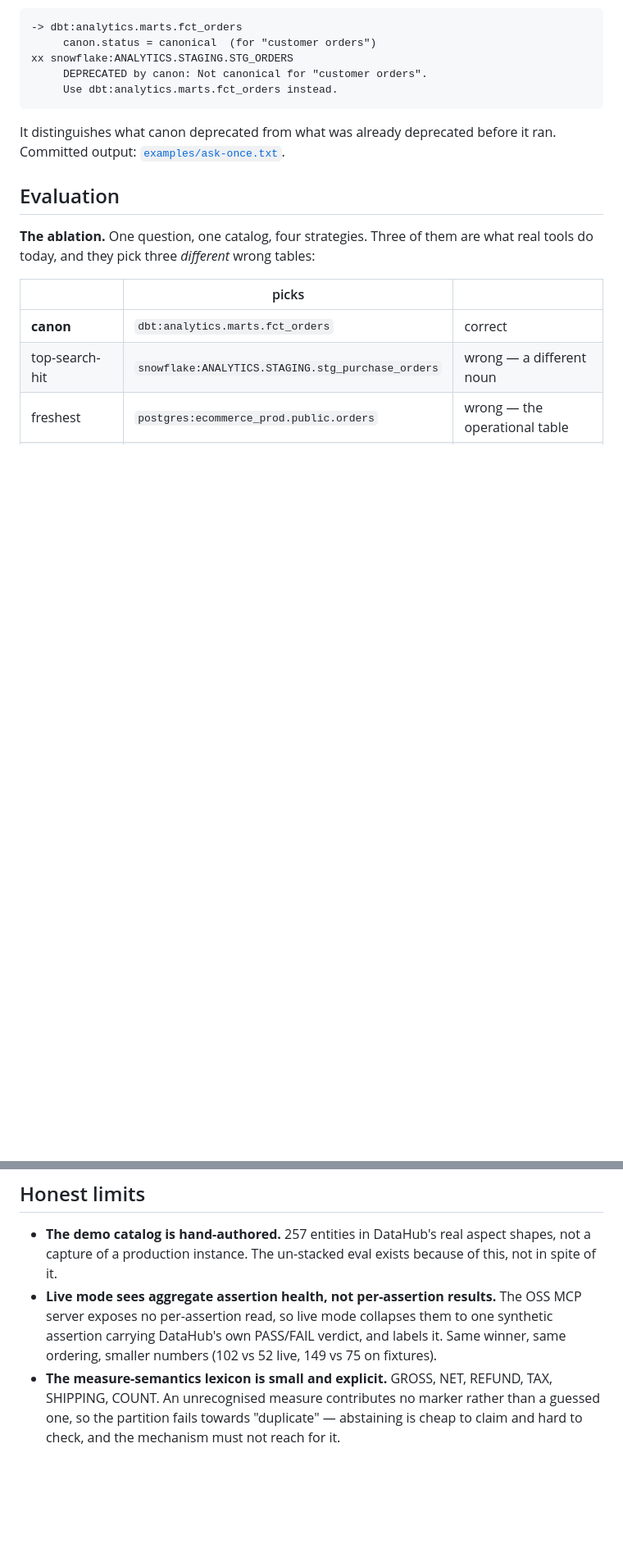
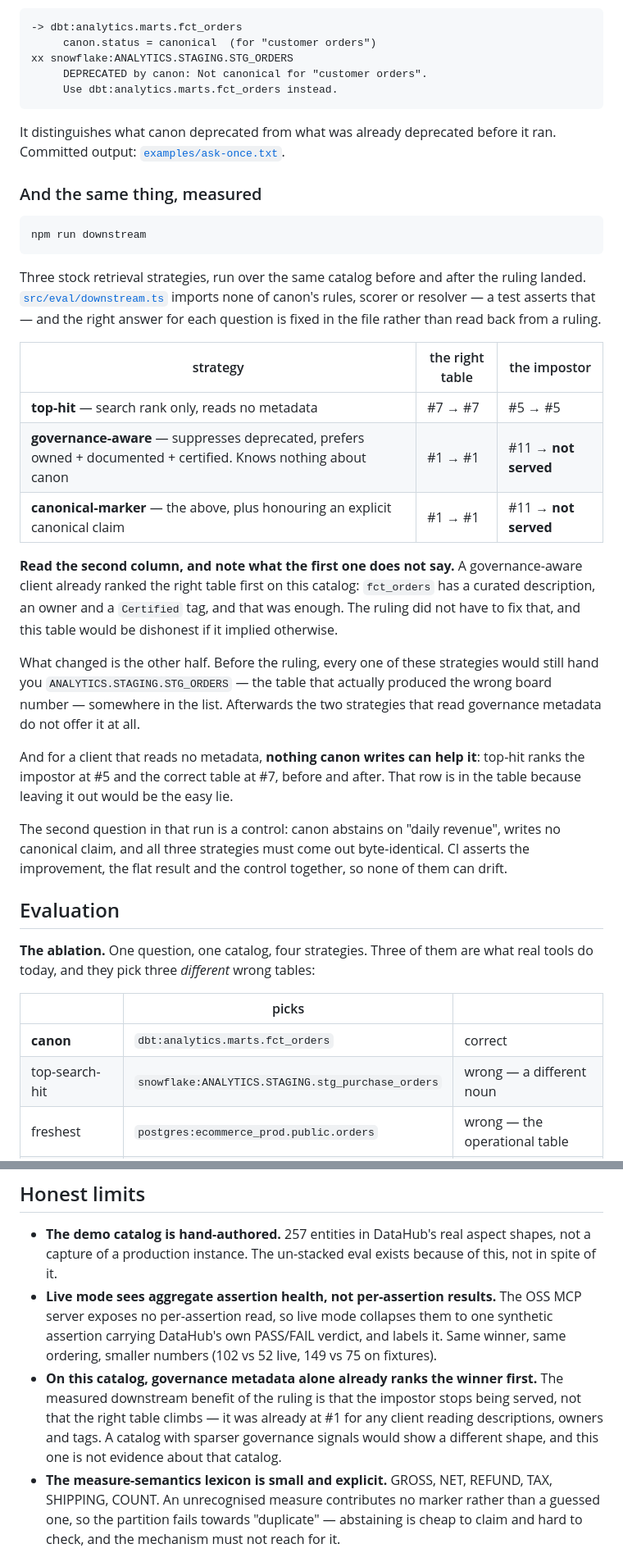
Before and after one commit to Zen-cronic/canon, a Markdown page: README.md, 2 parts joined by grey strips. Shown at 82% size. Rendered like a GitHub page; blank space fills up the shorter version.

````diff
--- a/README.md
+++ b/README.md
@@ -201,6 +202,43 @@ xx snowflake:ANALYTICS.STAGING.STG_ORDERS
 It distinguishes what canon deprecated from what was already deprecated before
 it ran. Committed output: [`examples/ask-once.txt`](examples/ask-once.txt).
 
+### And the same thing, measured
+
+```bash
+npm run downstream
+```
+
+Three stock retrieval strategies, run over the same catalog before and after the
+ruling landed. [`src/eval/downstream.ts`](src/eval/downstream.ts) imports none of
+canon's rules, scorer or resolver — a test asserts that — and the right answer
+for each question is fixed in the file rather than read back from a ruling.
+
+| strategy | the right table | the impostor |
+|---|---|---|
+| **top-hit** — search rank only, reads no metadata | #7 → #7 | #5 → #5 |
+| **governance-aware** — suppresses deprecated, prefers owned + documented + certified. Knows nothing about canon | #1 → #1 | #11 → **not served** |
+| **canonical-marker** — the above, plus honouring an explicit canonical claim | #1 → #1 | #11 → **not served** |
+
+**Read the second column, and note what the first one does not say.** A
+governance-aware client already ranked the right table first on this catalog:
+`fct_orders` has a curated description, an owner and a `Certified` tag, and that
+was enough. The ruling did not have to fix that, and this table would be
+dishonest if it implied otherwise.
+
+What changed is the other half. Before the ruling, every one of these strategies
+would still hand you `ANALYTICS.STAGING.STG_ORDERS` — the table that actually
+produced the wrong board number — somewhere in the list. Afterwards the two
+strategies that read governance metadata do not offer it at all.
+
+And for a client that reads no metadata, **nothing canon writes can help it**:
+top-hit ranks the impostor at #5 and the correct table at #7, before and after.
+That row is in the table because leaving it out would be the easy lie.
+
+The second question in that run is a control: canon abstains on "daily revenue",
+writes no canonical claim, and all three strategies must come out byte-identical.
+CI asserts the improvement, the flat result and the control together, so none of
+them can drift.
+
 ## Evaluation
 
 **The ablation.** One question, one catalog, four strategies. Three of them are
@@ -271,6 +309,12 @@ registers and confirms the Cloud-only ones are absent. Committed output:
   one synthetic assertion carrying DataHub's own PASS/FAIL verdict, and labels
   it. Same winner, same ordering, smaller numbers (102 vs 52 live, 149 vs 75 on
   fixtures).
+- **On this catalog, governance metadata alone already ranks the winner
+  first.** The measured downstream benefit of the ruling is that the impostor
+  stops being served, not that the right table climbs — it was already at #1 for
+  any client reading descriptions, owners and tags. A catalog with sparser
+  governance signals would show a different shape, and this one is not evidence
+  about that catalog.
 - **The measure-semantics lexicon is small and explicit.** GROSS, NET, REFUND,
   TAX, SHIPPING, COUNT. An unrecognised measure contributes no marker rather
   than a guessed one, so the partition fails towards "duplicate" — abstaining is
````
Also changed, not shown: other parts of README.md (+4 -2 lines), JUDGING.md (+3 -2 lines), docs/E2E-RESULTS.md (+35 -0 lines), examples/screenshots/canon-06-downstream.png (added).
